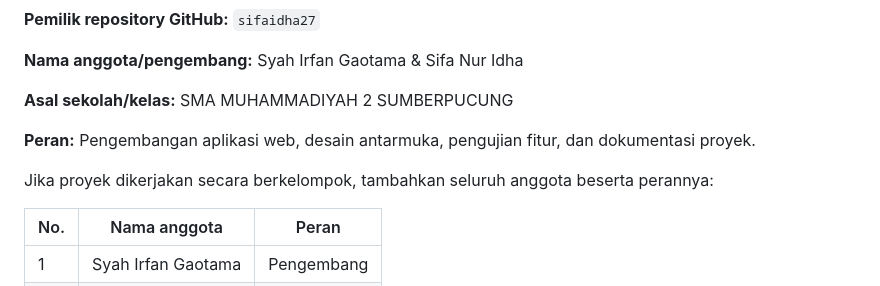
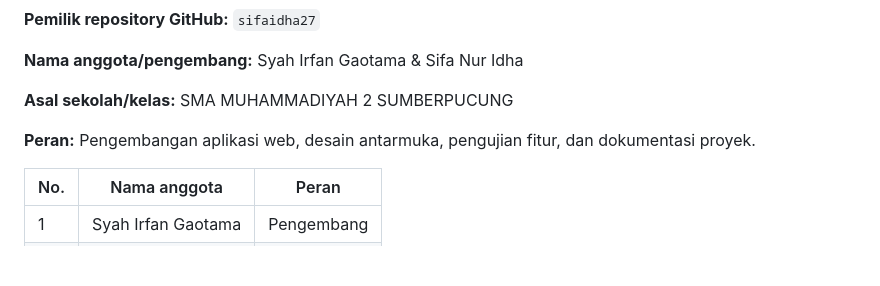
Before and after one commit to sifaidha27/uang-jajan-pintar2, a Markdown page: README.md, the part around the change. Drawn GitHub-style; blank space fills up the shorter version.

Commit message:
Update README to remove group member section
Removed group member details from the README.

```diff
--- a/README.md
+++ b/README.md
@@ -179,8 +179,6 @@ Rencana pengembangan Uang Jajan Pintar 2 meliputi:
 
 **Peran:** Pengembangan aplikasi web, desain antarmuka, pengujian fitur, dan dokumentasi proyek.
 
-Jika proyek dikerjakan secara berkelompok, tambahkan seluruh anggota beserta perannya:
-
 | No. | Nama anggota | Peran |
 |---|---|---|
 | 1 | Syah Irfan Gaotama | Pengembang   |
```
